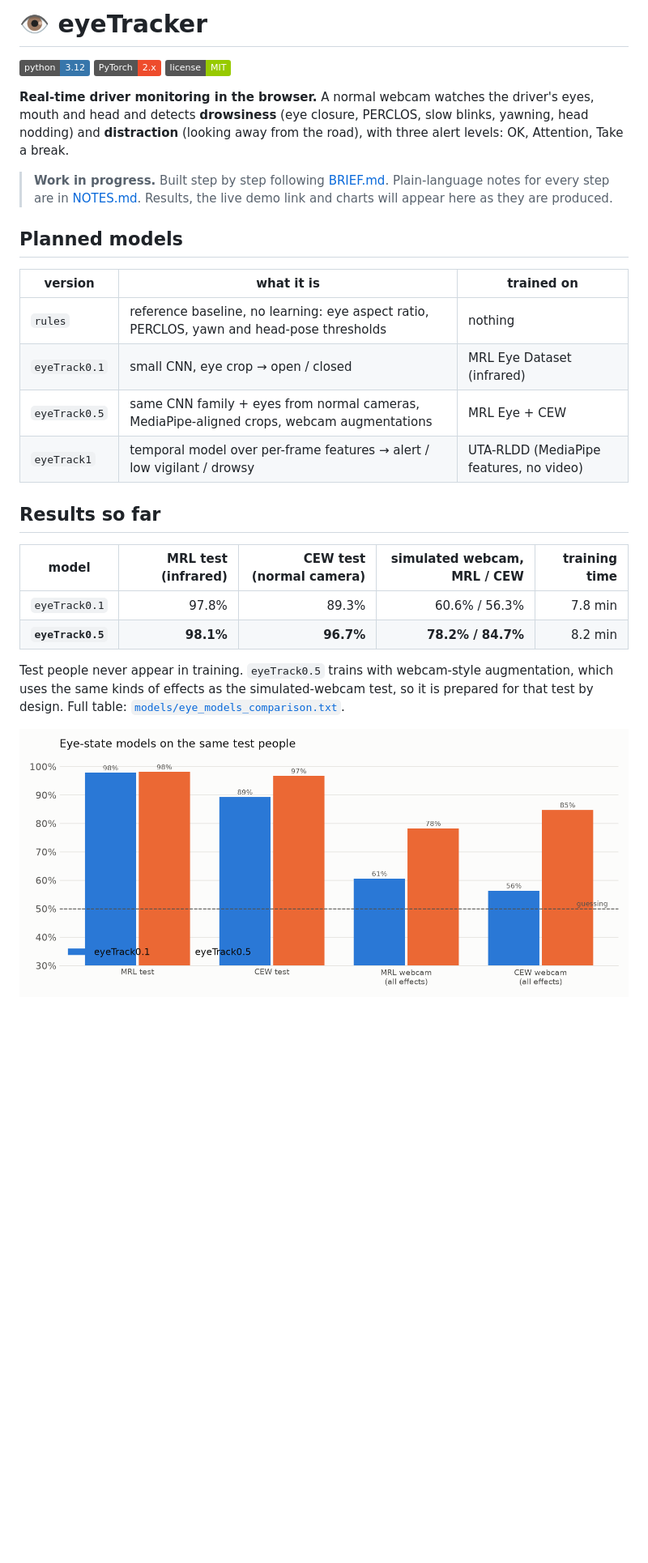
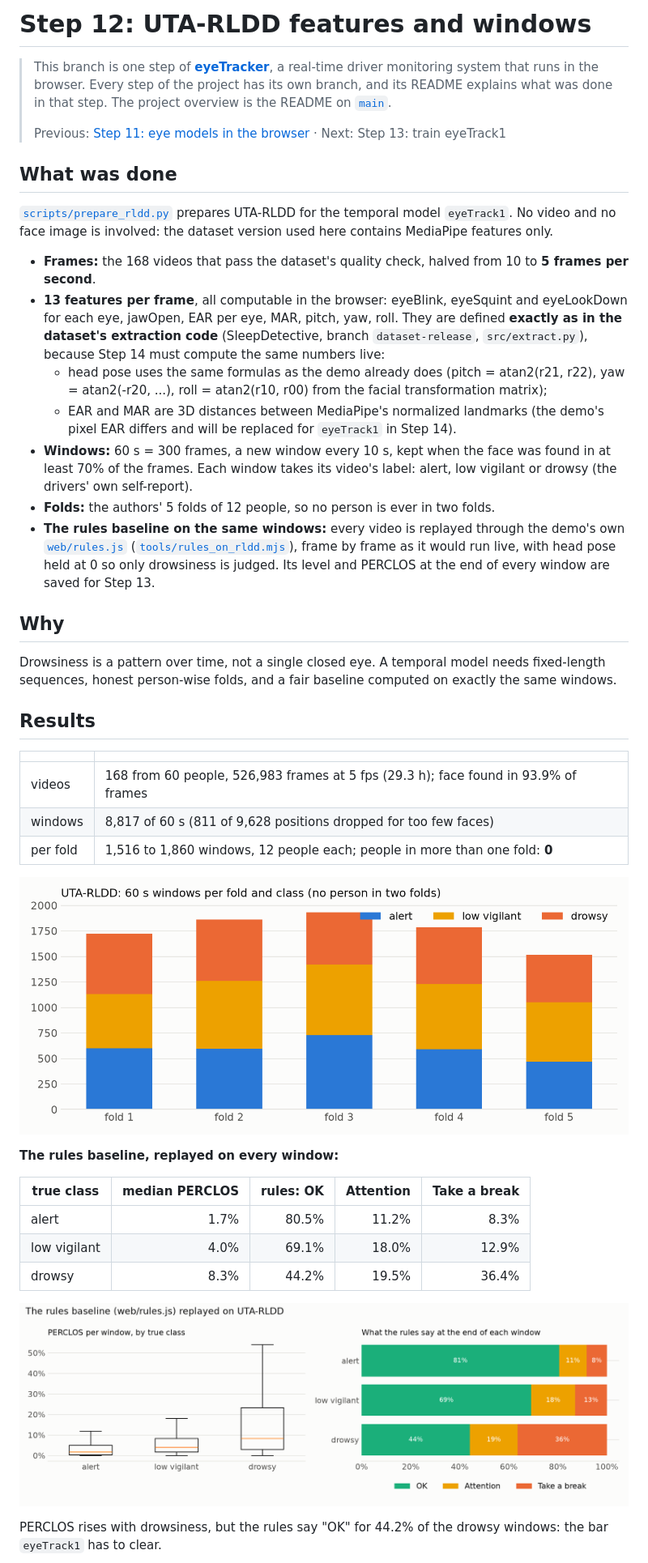
Before and after one commit to tegemenozyurek/eyeTracker, a Markdown page: README.md, the part around one of its changes. Shown at 81% size. Drawn GitHub-style; badges without logos; blank space fills up the shorter version.

Commit message:
Step 12 README: what was done in this step

```diff
--- a/README.md
+++ b/README.md
@@ -1,33 +1,57 @@
-# 👁️ eyeTracker
+# Step 12: UTA-RLDD features and windows
 
-[![Python](https://img.shields.io/badge/python-3.12-3776AB?logo=python&logoColor=white)](https://www.python.org/)
-[![PyTorch](https://img.shields.io/badge/PyTorch-2.x-EE4C2C?logo=pytorch&logoColor=white)](https://pytorch.org/)
-[![License: MIT](https://img.shields.io/badge/license-MIT-green.svg)](LICENSE)
+> This branch is one step of **[eyeTracker](https://github.com/tegemenozyurek/eyeTracker)**, a real-time driver
+> monitoring system that runs in the browser. Every step of the project has its own branch, and its README explains
+> what was done in that step. The project overview is the README on [`main`](https://github.com/tegemenozyurek/eyeTracker).
+>
+> Previous: [Step 11: eye models in the browser](https://github.com/tegemenozyurek/eyeTracker/tree/step-11-onnx-demo) ·
+> Next: Step 13: train eyeTrack1
 
-**Real-time driver monitoring in the browser.** A normal webcam watches the driver's eyes, mouth and head and
-detects **drowsiness** (eye closure, PERCLOS, slow blinks, yawning, head nodding) and **distraction**
-(looking away from the road), with three alert levels: OK, Attention, Take a break.
+## What was done
 
-> **Work in progress.** Built step by step following [BRIEF.md](BRIEF.md). Plain-language notes for every
-> step are in [NOTES.md](NOTES.md). Results, the live demo link and charts will appear here as they are produced.
+[`scripts/prepare_rldd.py`](scripts/prepare_rldd.py) prepares UTA-RLDD for the temporal model `eyeTrack1`.
+No video and no face image is involved: the dataset version used here contains MediaPipe features only.
 
-## Planned models
+- **Frames:** the 168 videos that pass the dataset's quality check, halved from 10 to **5 frames per second**.
+- **13 features per frame**, all computable in the browser: eyeBlink, eyeSquint and eyeLookDown for each eye,
+  jawOpen, EAR per eye, MAR, pitch, yaw, roll. They are defined **exactly as in the dataset's extraction code**
+  (SleepDetective, branch `dataset-release`, `src/extract.py`), because Step 14 must compute the same numbers live:
+  - head pose uses the same formulas as the demo already does (pitch = atan2(r21, r22), yaw = atan2(-r20, ...),
+    roll = atan2(r10, r00) from the facial transformation matrix);
+  - EAR and MAR are 3D distances between MediaPipe's normalized landmarks (the demo's pixel EAR differs and will be
+    replaced for `eyeTrack1` in Step 14).
+- **Windows:** 60 s = 300 frames, a new window every 10 s, kept when the face was found in at least 70% of the frames.
+  Each window takes its video's label: alert, low vigilant or drowsy (the drivers' own self-report).
+- **Folds:** the authors' 5 folds of 12 people, so no person is ever in two folds.
+- **The rules baseline on the same windows:** every video is replayed through the demo's own
+  [`web/rules.js`](web/rules.js) ([`tools/rules_on_rldd.mjs`](tools/rules_on_rldd.mjs)), frame by frame as it would run
+  live, with head pose held at 0 so only drowsiness is judged. Its level and PERCLOS at the end of every window are
+  saved for Step 13.
 
-| version | what it is | trained on |
-|---|---|---|
-| `rules` | reference baseline, no learning: eye aspect ratio, PERCLOS, yawn and head-pose thresholds | nothing |
-| `eyeTrack0.1` | small CNN, eye crop → open / closed | MRL Eye Dataset (infrared) |
-| `eyeTrack0.5` | same CNN family + eyes from normal cameras, MediaPipe-aligned crops, webcam augmentations | MRL Eye + CEW |
-| `eyeTrack1` | temporal model over per-frame features → alert / low vigilant / drowsy | UTA-RLDD (MediaPipe features, no video) |
+## Why
 
-## Results so far
+Drowsiness is a pattern over time, not a single closed eye. A temporal model needs fixed-length sequences, honest
+person-wise folds, and a fair baseline computed on exactly the same windows.
 
-| model | MRL test (infrared) | CEW test (normal camera) | simulated webcam, MRL / CEW | training time |
+## Results
+
+| | |
+|---|---|
+| videos | 168 from 60 people, 526,983 frames at 5 fps (29.3 h); face found in 93.9% of frames |
+| windows | 8,817 of 60 s (811 of 9,628 positions dropped for too few faces) |
+| per fold | 1,516 to 1,860 windows, 12 people each; people in more than one fold: **0** |
+
+![Windows per fold](assets/rldd/windows.png)
+
+**The rules baseline, replayed on every window:**
+
+| true class | median PERCLOS | rules: OK | Attention | Take a break |
 |---|---:|---:|---:|---:|
-| `eyeTrack0.1` | 97.8% | 89.3% | 60.6% / 56.3% | 7.8 min |
-| **`eyeTrack0.5`** | **98.1%** | **96.7%** | **78.2% / 84.7%** | 8.2 min |
+| alert | 1.7% | 80.5% | 11.2% | 8.3% |
+| low vigilant | 4.0% | 69.1% | 18.0% | 12.9% |
+| drowsy | 8.3% | 44.2% | 19.5% | 36.4% |
 
-Test people never appear in training. `eyeTrack0.5` trains with webcam-style augmentation, which uses the same kinds of effects as the simulated-webcam test, so it is prepared for that test by design. Full table: [`models/eye_models_comparison.txt`](models/eye_models_comparison.txt).
+![Rules by class](assets/rldd/rules_by_class.png)
 
-![Eye models](assets/eye_models_comparison.png)
+PERCLOS rises with drowsiness, but the rules say "OK" for 44.2% of the drowsy windows: the bar `eyeTrack1` has to clear.
 
```
Also changed, not shown: other parts of README.md (+3 -84 lines).
